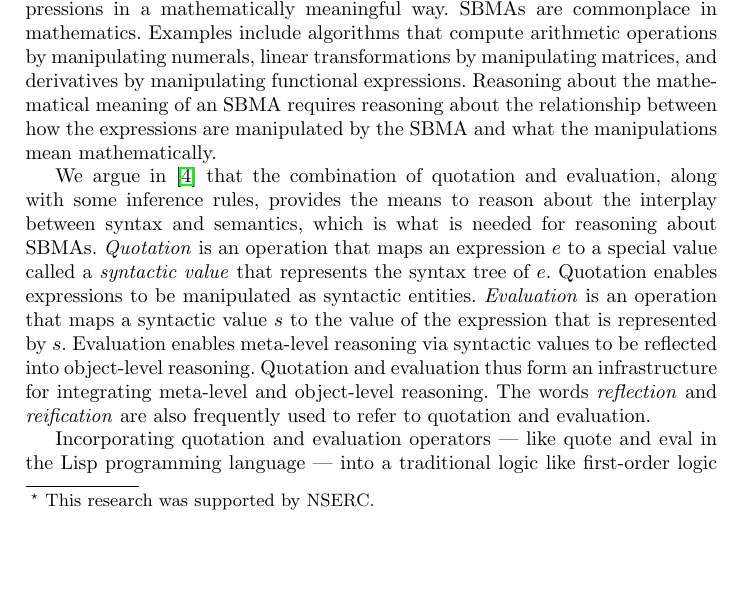
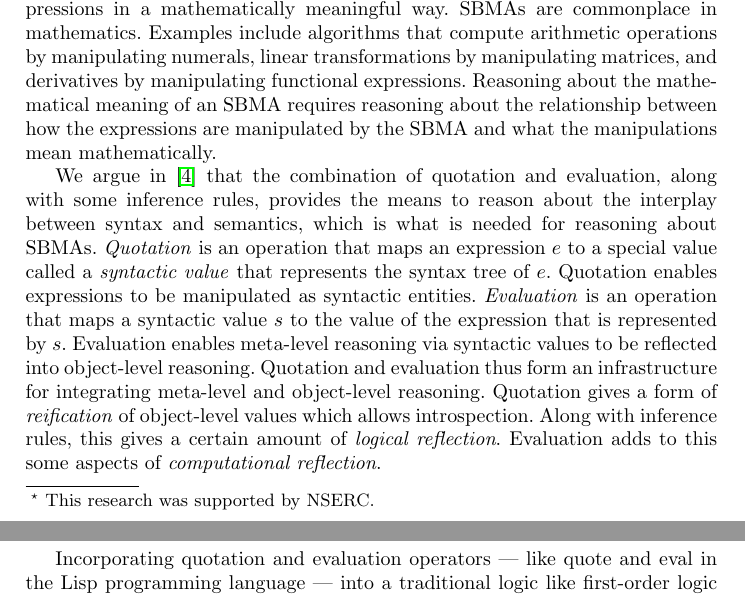
Before and after one commit to JacquesCarette/MathScheme, a LaTeX paper (papers/hol-light-qe/hol-light-qe.tex): part of page 1 of 7 before the commit and two parts of pages 1 and 2 of 7 after it, the two joined at a grey line, cut so that both start at the same text, the shorter picture padded with empty space. Compiled offline with pdfLaTeX.

Commit message:
make relation with reification and reflection clearer.

```diff
--- a/papers/hol-light-qe/hol-light-qe.tex
+++ b/papers/hol-light-qe/hol-light-qe.tex
@@ -79,8 +79,11 @@ syntactic value $s$ to the value of the expression that is represented
 by $s$.  Evaluation enables meta-level reasoning via syntactic values
 to be reflected into object-level reasoning.  Quotation and evaluation
 thus form an infrastructure for integrating meta-level and
-object-level reasoning. The words \emph{reflection} and \emph{reification}
-are also frequently used to refer to quotation and evaluation.
+object-level reasoning. Quotation gives a form of
+\emph{reification} of object-level values which allows
+introspection.  Along with inference rules, this gives a certain
+amount of \emph{logical reflection}. Evaluation adds to this
+some aspects of \emph{computational reflection}.
 
 Incorporating quotation and evaluation operators --- like quote and
 eval in the Lisp programming language --- into a traditional logic
```
Also changed, not shown: papers/hol-light-qe/hol-light-qe.pdf.
